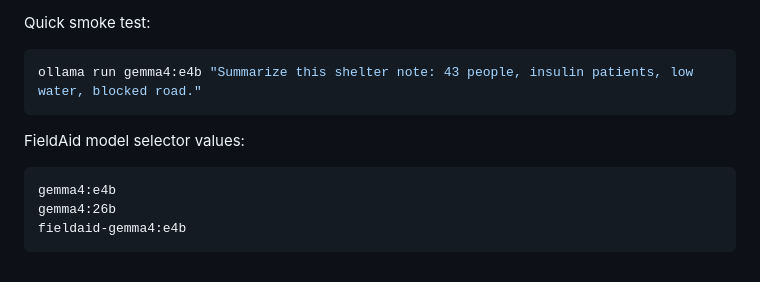
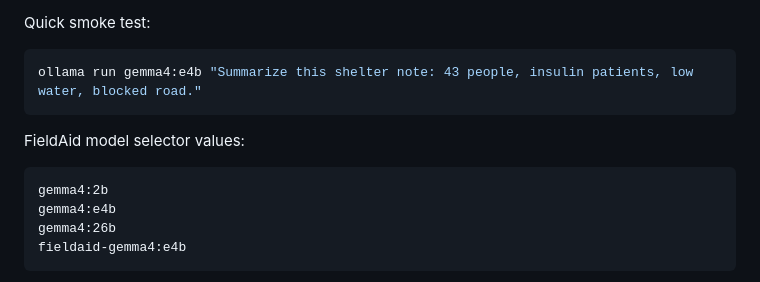
Before and after one commit to Kushalk0677/fieldaid-offline-disaster-copilot, a Markdown page: README.md, the part around the change. GitHub-like rendering.

Commit message:
Add FieldAid model selector values to README

````diff
--- a/README.md
+++ b/README.md
@@ -117,6 +117,7 @@ ollama run gemma4:e4b "Summarize this shelter note: 43 people, insulin patients,
 FieldAid model selector values:
 
 ```text
+gemma4:2b
 gemma4:e4b
 gemma4:26b
 fieldaid-gemma4:e4b
````
